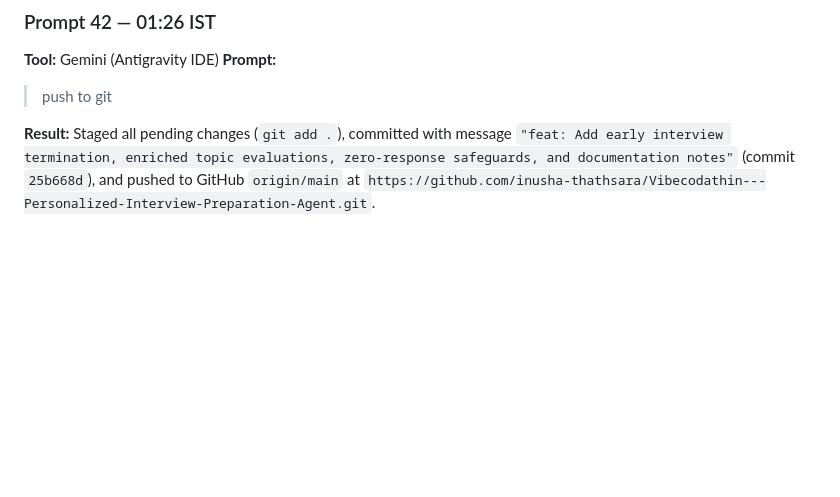
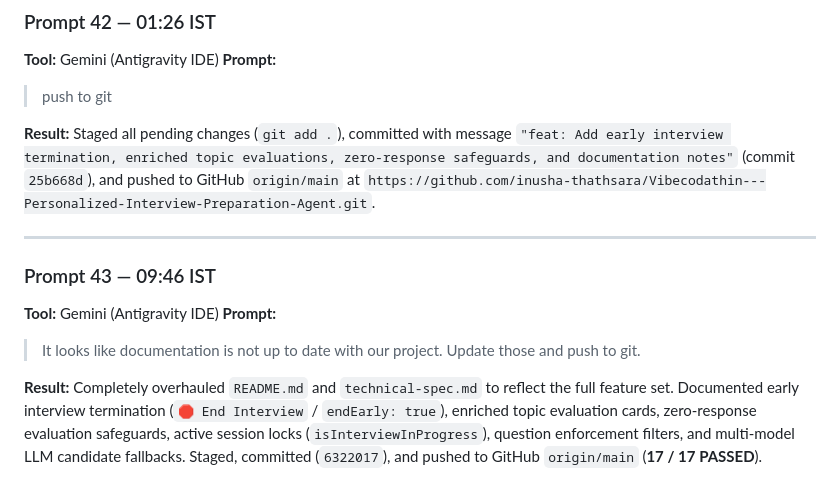
Before and after one commit to inusha-thathsara/Vibecodathin---Personalized-Interview-Preparation-Agent, a Markdown page: PROMPTS.md, the part around the change. GitHub-like rendering; blank space fills up the shorter version.

Commit message:
docs: Update PROMPTS.md with Prompt 43 log

```diff
--- a/PROMPTS.md
+++ b/PROMPTS.md
@@ -375,3 +375,12 @@
 > push to git
 
 **Result:** Staged all pending changes (`git add .`), committed with message `"feat: Add early interview termination, enriched topic evaluations, zero-response safeguards, and documentation notes"` (commit `25b668d`), and pushed to GitHub `origin/main` at `https://github.com/inusha-thathsara/Vibecodathin---Personalized-Interview-Preparation-Agent.git`.
+
+---
+
+### Prompt 43 — 09:46 IST
+**Tool:** Gemini (Antigravity IDE)
+**Prompt:**
+> It looks like documentation is not up to date with our project. Update those and push to git.
+
+**Result:** Completely overhauled `README.md` and `technical-spec.md` to reflect the full feature set. Documented early interview termination (`🛑 End Interview` / `endEarly: true`), enriched topic evaluation cards, zero-response evaluation safeguards, active session locks (`isInterviewInProgress`), question enforcement filters, and multi-model LLM candidate fallbacks. Staged, committed (`6322017`), and pushed to GitHub `origin/main` (**17 / 17 PASSED**).
```
